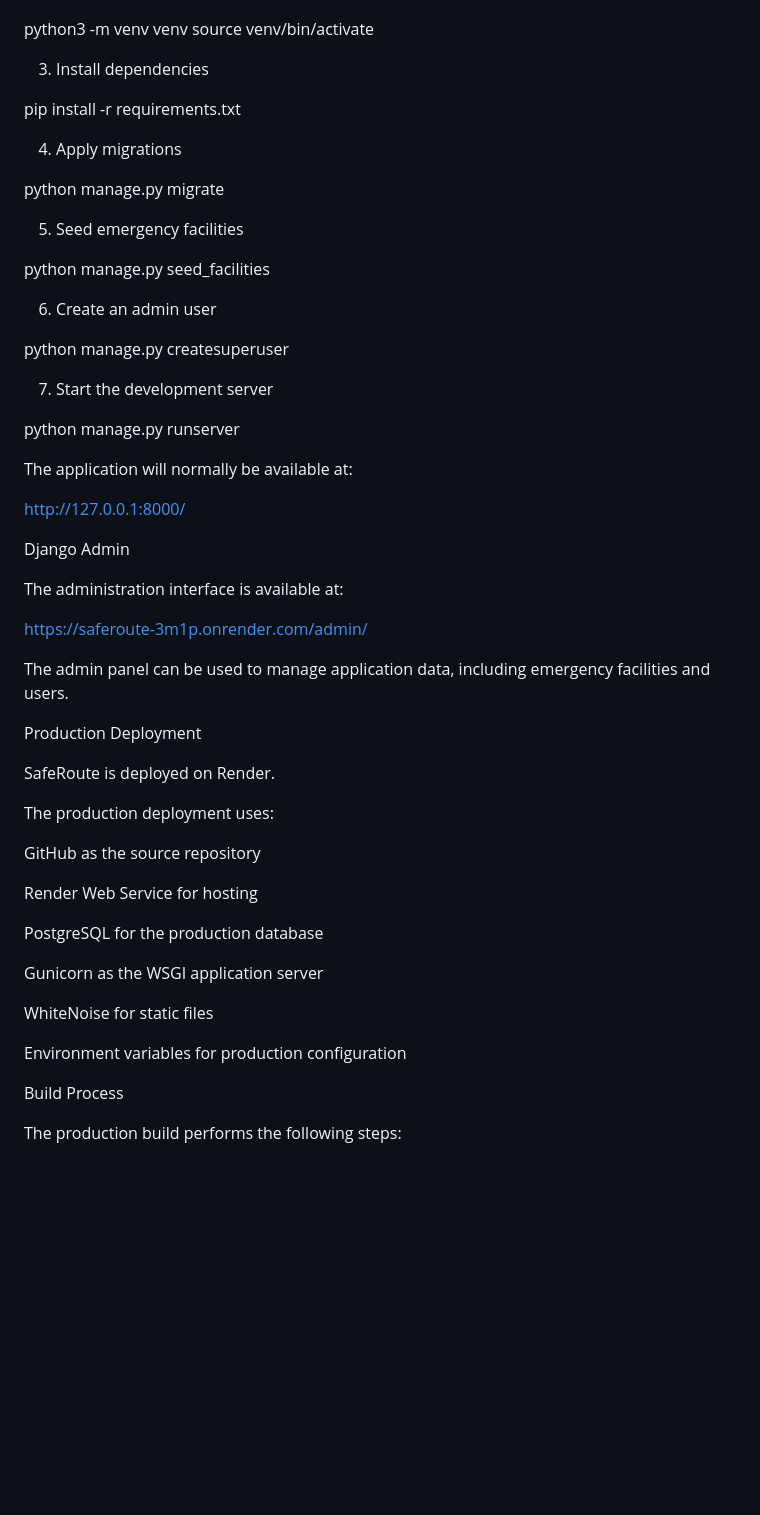
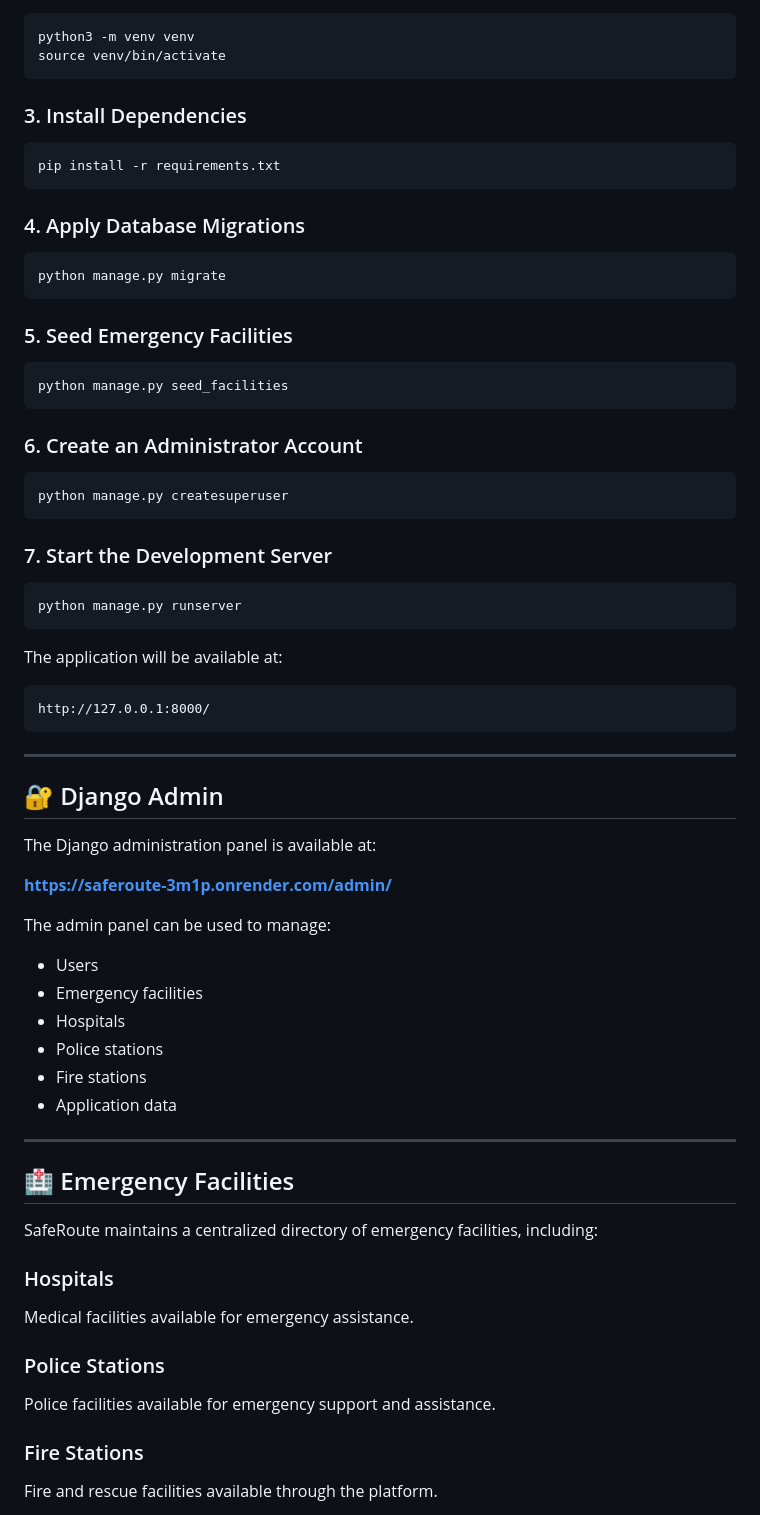
Before and after one commit to Srivalli13204/SafeRoute, a Markdown page: README.md, the part around one of its changes. Rendered like a GitHub page; blank space fills up the shorter version.

````diff
--- a/README.md
+++ b/README.md
@@ -100,58 +83,77 @@ macOS/Linux:
 
+```bash
 python3 -m venv venv
 source venv/bin/activate
+```
 
-3. Install dependencies
+### 3. Install Dependencies
 
+```bash
 pip install -r requirements.txt
+```
 
-4. Apply migrations
+### 4. Apply Database Migrations
 
+```bash
 python manage.py migrate
+```
 
-5. Seed emergency facilities
+### 5. Seed Emergency Facilities
 
+```bash
 python manage.py seed_facilities
+```
 
-6. Create an admin user
+### 6. Create an Administrator Account
 
+```bash
 python manage.py createsuperuser
+```
 
-7. Start the development server
+### 7. Start the Development Server
 
+```bash
 python manage.py runserver
+```
 
-The application will normally be available at:
+The application will be available at:
 
+```text
 http://127.0.0.1:8000/
+```
 
-Django Admin
+---
 
-The administration interface is available at:
+## 🔐 Django Admin
 
-https://saferoute-3m1p.onrender.com/admin/
+The Django administration panel is available at:
 
-The admin panel can be used to manage application data, including emergency facilities and users.
+**https://saferoute-3m1p.onrender.com/admin/**
 
-Production Deployment
+The admin panel can be used to manage:
 
-SafeRoute is deployed on Render.
+- Users
+- Emergency facilities
+- Hospitals
+- Police stations
+- Fire stations
+- Application data
 
-The production deployment uses:
+---
 
-GitHub as the source repository
+## 🏥 Emergency Facilities
 
-Render Web Service for hosting
+SafeRoute maintains a centralized directory of emergency facilities, including:
 
-PostgreSQL for the production database
+### Hospitals
 
-Gunicorn as the WSGI application server
+Medical facilities available for emergency assistance.
 
-WhiteNoise for static files
+### Police Stations
 
-Environment variables for production configuration
+Police facilities available for emergency support and assistance.
 
-Build Process
+### Fire Stations
 
-The production build performs the following steps:
+Fire and rescue facilities available through the platform.
 
````
Also changed, not shown: other parts of README.md (+183 -161 lines).
